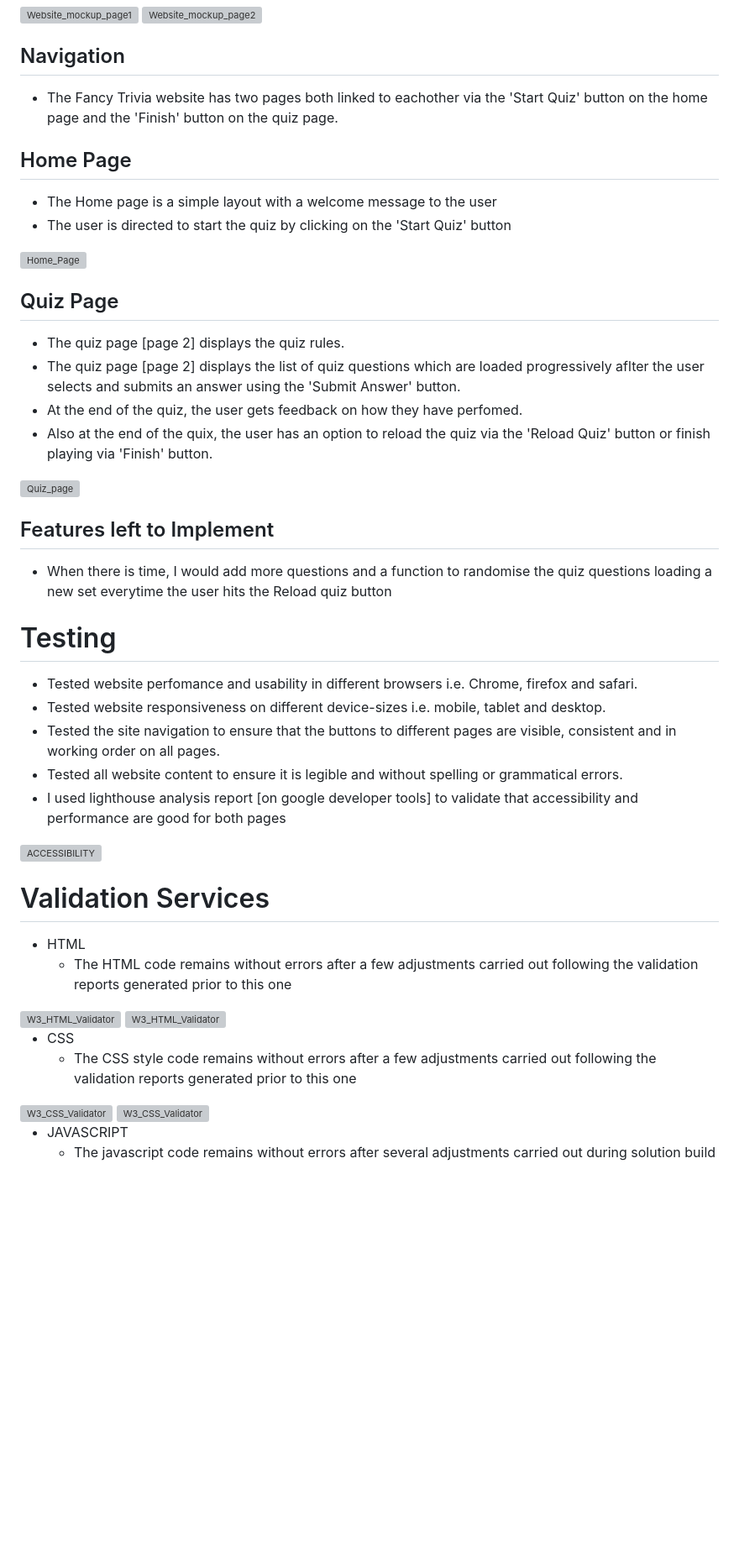
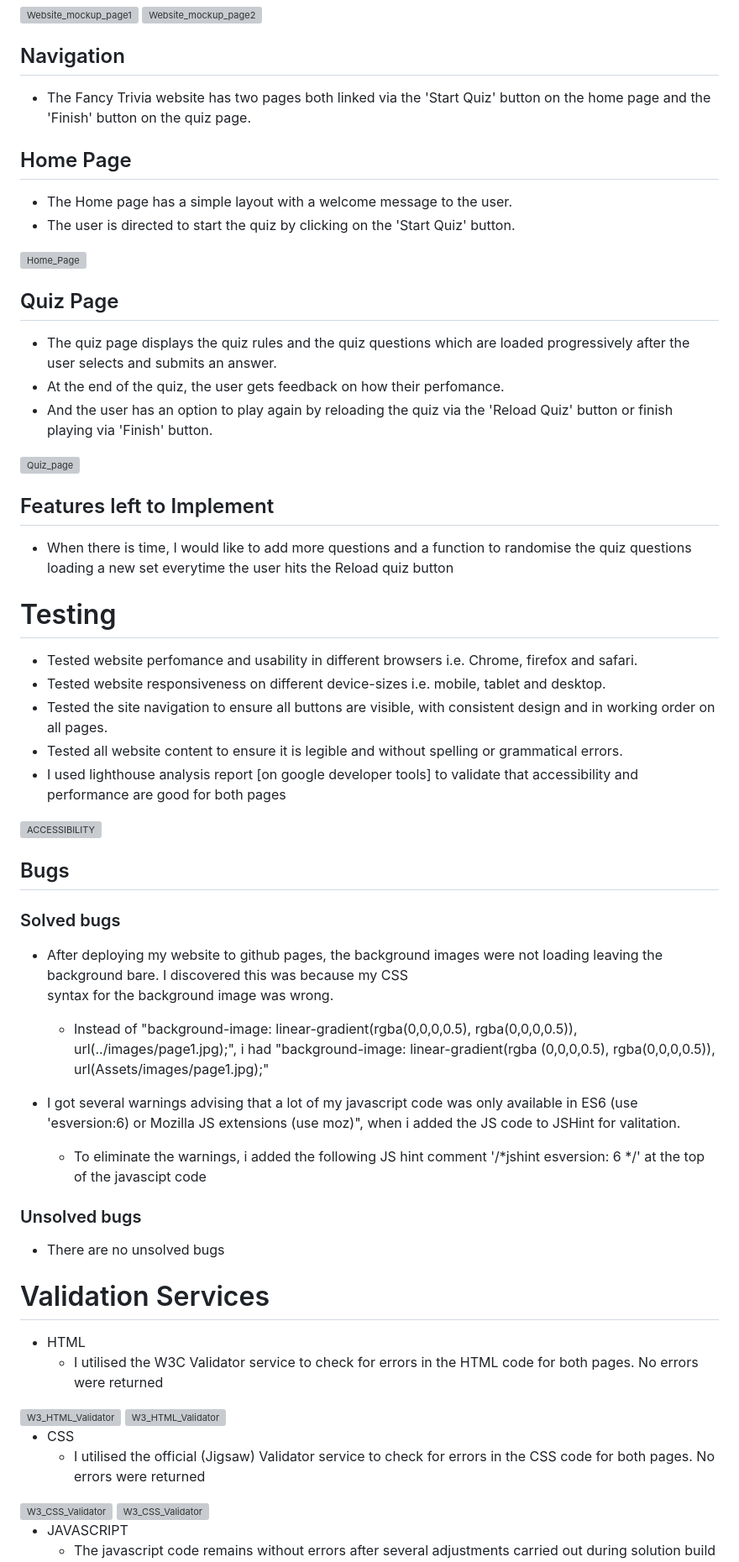
Before and after one commit to Flora-King/Project2, a Markdown page: README.md, the part around one of its changes. Shown at 84% size. GitHub-like rendering; blank space fills up the shorter version; grey boxes are pictures that could not be loaded.

Commit message:
Add content to README.Md file

```diff
--- a/README.md
+++ b/README.md
@@ -13,49 +13,61 @@ The live website can be found here [Fancy_Trivia]:https://flora-king.github.io/P
 
 ## Navigation
 
-* The Fancy Trivia website has two pages both linked to eachother via the 'Start Quiz' button on the home page and the 'Finish' button on the quiz page.
+* The Fancy Trivia website has two pages both linked via the 'Start Quiz' button on the home page and the 'Finish' button on the quiz page.
 
 ## Home Page
 
-* The Home page is a simple layout with a welcome message to the user
-* The user is directed to start the quiz by clicking on the 'Start Quiz' button
+* The Home page has a simple layout with a welcome message to the user.
+* The user is directed to start the quiz by clicking on the 'Start Quiz' button.
 
 ![Home_Page](https://user-images.githubusercontent.com/106548101/215344102-f7883865-901b-4365-963e-8fe43e15210d.png)
 
 ## Quiz Page
 
-* The quiz page [page 2] displays the quiz rules.
-* The quiz page [page 2] displays the list of quiz questions which are loaded progressively aflter the user selects and submits an answer using the 'Submit
-  Answer' button.
-* At the end of the quiz, the user gets feedback on how they have perfomed.
-* Also at the end of the quix, the user has an option to reload the quiz via the 'Reload Quiz' button or finish playing via 'Finish' button.
+* The quiz page displays the quiz rules and the quiz questions which are loaded progressively after the user selects and submits an answer.
+* At the end of the quiz, the user gets feedback on how their perfomance.
+* And the user has an option to play again by reloading the quiz via the 'Reload Quiz' button or finish playing via 'Finish' button.
 
 ![Quiz_page](https://user-images.githubusercontent.com/106548101/215344001-7cf7d399-45a3-47fa-946a-66719ecacbe4.png)
 
 ## Features left to Implement
-* When there is time, I would add more questions and a function to randomise the quiz questions loading a new set everytime the user hits the Reload quiz
-  button
+* When there is time, I would like to add more questions and a function to randomise the quiz questions loading a new set everytime the user hits the
+  Reload quiz button
 
 # Testing
 
 * Tested website perfomance and usability in different browsers i.e. Chrome, firefox and safari.
 * Tested website responsiveness on different device-sizes i.e. mobile, tablet and desktop.
-* Tested the site navigation to ensure that the buttons to different pages are visible, consistent and in working order on all pages.
+* Tested the site navigation to ensure all buttons are visible, with consistent design and in working order on all pages.
 * Tested all website content to ensure it is legible and without spelling or grammatical errors.
 * I used lighthouse analysis report [on google developer tools] to validate that accessibility and performance are good for both pages
 
 ![ACCESSIBILITY](https://user-images.githubusercontent.com/106548101/215497827-89622a54-0e54-4847-9090-3345bc52c4f6.png)
 
+## Bugs
+### Solved bugs
+* After deploying my website to github pages, the background images were not loading leaving the background bare. I discovered this was because my CSS
+  syntax for the background image was wrong.
+   * Instead of "background-image: linear-gradient(rgba(0,0,0,0.5), rgba(0,0,0,0.5)), url(../images/page1.jpg);",
+  i had "background-image: linear-gradient(rgba (0,0,0,0.5), rgba(0,0,0,0.5)), url(Assets/images/page1.jpg);"
+
+* I got several warnings advising that a lot of my javascript code was only available in ES6 (use 'esversion:6) or Mozilla JS extensions (use moz)", when i
+   added the JS code to JSHint for valitation.
+   * To eliminate the warnings, i added the following JS hint comment '/*jshint esversion: 6 */' at the top of the javascipt code
+
+### Unsolved bugs
+* There are no unsolved bugs
+
 # Validation Services
 
 * HTML
-    * The HTML code remains without errors after a few adjustments carried out following the validation reports generated prior to this one
+    * I utilised the W3C Validator service to check for errors in the HTML code for both pages. No errors were returned
 
 <img width="1199" alt="W3_HTML_Validator" src="https://user-images.githubusercontent.com/106548101/215342018-4e13e876-73f3-471d-8beb-3ca60a824539.png">
 <img width="1199" alt="W3_HTML_Validator" src="https://user-images.githubusercontent.com/106548101/215342148-010378bf-abe6-4db5-a1b7-b0027289dc40.png">
 
 * CSS
-    * The CSS style code remains without errors after a few adjustments carried out following the validation reports generated prior to this one
+    * I utilised the official (Jigsaw) Validator service to check for errors in the CSS code for both pages. No errors were returned
 
 <img width="1559" alt="W3_CSS_Validator" src="https://user-images.githubusercontent.com/106548101/215342252-6778561e-91c4-4655-997d-b12d7af3338b.png">
 <img width="1559" alt="W3_CSS_Validator" src="https://user-images.githubusercontent.com/106548101/215342872-26262e55-1c80-4108-90e4-a00d9f90a63e.png">
```
Also changed, not shown: other parts of README.md (+6 -6 lines).
